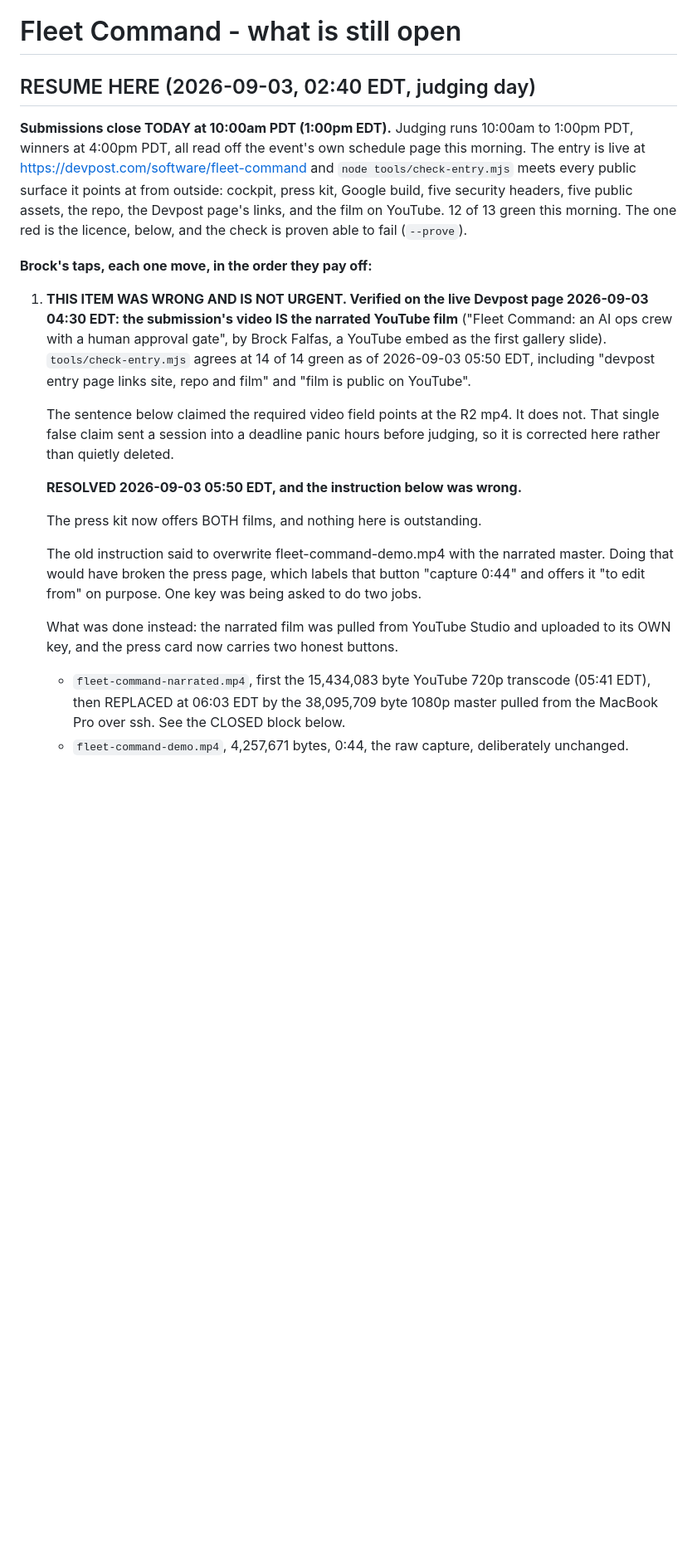
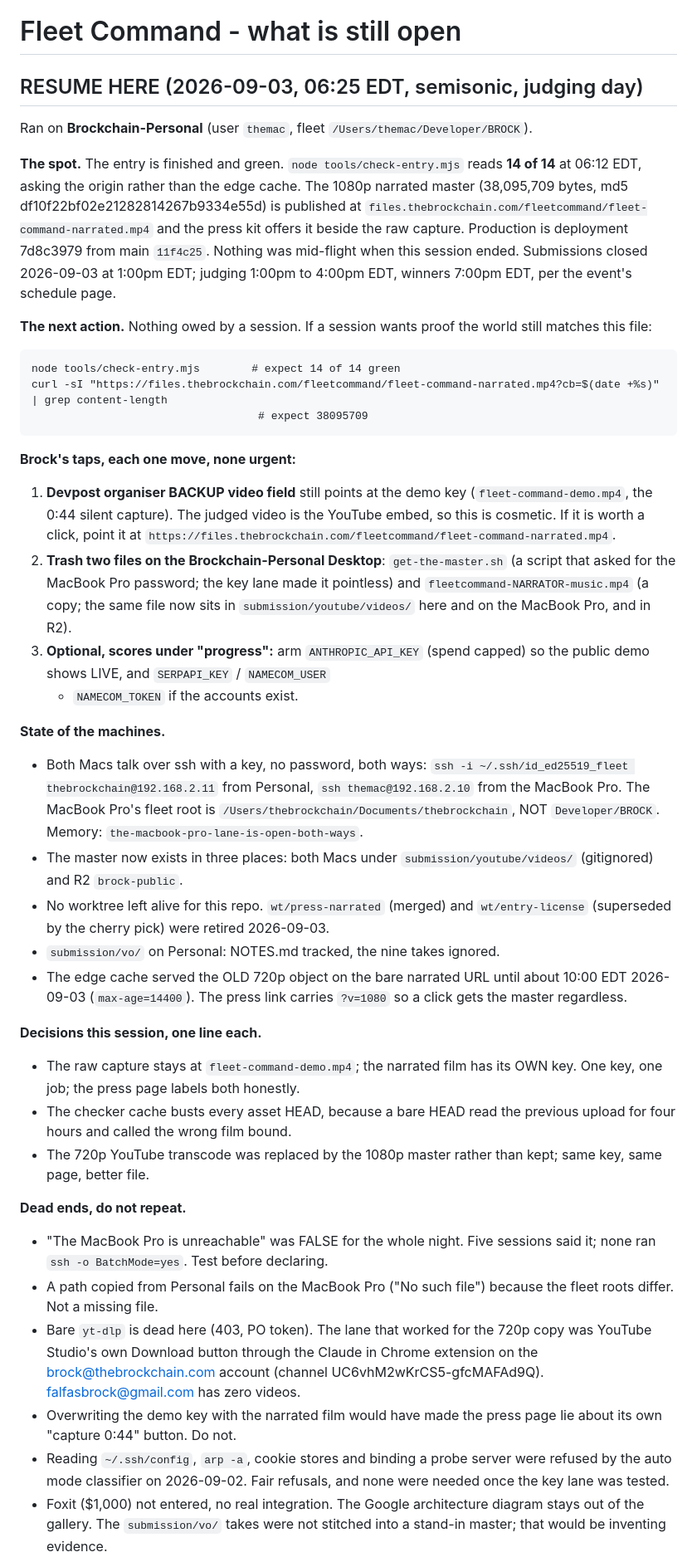
Before and after one commit to thebrockchain/fleetcommand, a Markdown page: NEXT.md, the part around one of its changes. Shown at 83% size. Drawn GitHub-style; blank space fills up the shorter version.

```diff
--- a/NEXT.md
+++ b/NEXT.md
@@ -1,45 +1,78 @@
 # Fleet Command - what is still open
 
-## RESUME HERE (2026-09-03, 02:40 EDT, judging day)
+## RESUME HERE (2026-09-03, 06:25 EDT, semisonic, judging day)
 
-**Submissions close TODAY at 10:00am PDT (1:00pm EDT).** Judging runs 10:00am
-to 1:00pm PDT, winners at 4:00pm PDT, all read off the event's own schedule
-page this morning. The entry is live at https://devpost.com/software/fleet-command
-and `node tools/check-entry.mjs` meets every public surface it points at from
-outside: cockpit, press kit, Google build, five security headers, five public
-assets, the repo, the Devpost page's links, and the film on YouTube. 12 of 13
-green this morning. The one red is the licence, below, and the check is proven
-able to fail (`--prove`).
+Ran on **Brockchain-Personal** (user `themac`, fleet `/Users/themac/Developer/BROCK`).
 
-**Brock's taps, each one move, in the order they pay off:**
+**The spot.** The entry is finished and green. `node tools/check-entry.mjs` reads
+**14 of 14** at 06:12 EDT, asking the origin rather than the edge cache. The
+1080p narrated master (38,095,709 bytes, md5 df10f22bf02e21282814267b9334e55d)
+is published at `files.thebrockchain.com/fleetcommand/fleet-command-narrated.mp4`
+and the press kit offers it beside the raw capture. Production is deployment
+7d8c3979 from main `11f4c25`. Nothing was mid-flight when this session ended.
+Submissions closed 2026-09-03 at 1:00pm EDT; judging 1:00pm to 4:00pm EDT,
+winners 7:00pm EDT, per the event's schedule page.
 
-1. **THIS ITEM WAS WRONG AND IS NOT URGENT. Verified on the live Devpost page
-   2026-09-03 04:30 EDT: the submission's video IS the narrated YouTube film**
-   ("Fleet Command: an AI ops crew with a human approval gate", by Brock Falfas,
-   a YouTube embed as the first gallery slide). `tools/check-entry.mjs` agrees at
-   14 of 14 green as of 2026-09-03 05:50 EDT, including "devpost entry page links site, repo and film" and
-   "film is public on YouTube".
+**The next action.** Nothing owed by a session. If a session wants proof the
+world still matches this file:
 
-   The sentence below claimed the required video field points at the R2 mp4. It
-   does not. That single false claim sent a session into a deadline panic hours
-   before judging, so it is corrected here rather than quietly deleted.
+    node tools/check-entry.mjs        # expect 14 of 14 green
+    curl -sI "https://files.thebrockchain.com/fleetcommand/fleet-command-narrated.mp4?cb=$(date +%s)" | grep content-length
+                                       # expect 38095709
 
-   **RESOLVED 2026-09-03 05:50 EDT, and the instruction below was wrong.**
+**Brock's taps, each one move, none urgent:**
 
-   The press kit now offers BOTH films, and nothing here is outstanding.
+1. **Devpost organiser BACKUP video field** still points at the demo key
+   (`fleet-command-demo.mp4`, the 0:44 silent capture). The judged video is
+   the YouTube embed, so this is cosmetic. If it is worth a click, point it at
+   `https://files.thebrockchain.com/fleetcommand/fleet-command-narrated.mp4`.
+2. **Trash two files on the Brockchain-Personal Desktop**: `get-the-master.sh`
+   (a script that asked for the MacBook Pro password; the key lane made it
+   pointless) and `fleetcommand-NARRATOR-music.mp4` (a copy; the same file
+   now sits in `submission/youtube/videos/` here and on the MacBook Pro, and
+   in R2).
+3. **Optional, scores under "progress":** arm `ANTHROPIC_API_KEY` (spend
+   capped) so the public demo shows LIVE, and `SERPAPI_KEY` / `NAMECOM_USER`
+   + `NAMECOM_TOKEN` if the accounts exist.
 
-   The old instruction said to overwrite fleet-command-demo.mp4 with the
-   narrated master. Doing that would have broken the press page, which labels
-   that button "capture 0:44" and offers it "to edit from" on purpose. One key
-   was being asked to do two jobs.
+**State of the machines.**
+- Both Macs talk over ssh with a key, no password, both ways:
+  `ssh -i ~/.ssh/id_ed25519_fleet thebrockchain@192.168.2.11` from Personal,
+  `ssh themac@192.168.2.10` from the MacBook Pro. The MacBook Pro's fleet root
+  is `/Users/thebrockchain/Documents/thebrockchain`, NOT `Developer/BROCK`.
+  Memory: `the-macbook-pro-lane-is-open-both-ways`.
+- The master now exists in three places: both Macs under
+  `submission/youtube/videos/` (gitignored) and R2 `brock-public`.
+- No worktree left alive for this repo. `wt/press-narrated` (merged) and
+  `wt/entry-license` (superseded by the cherry pick) were retired 2026-09-03.
+- `submission/vo/` on Personal: NOTES.md tracked, the nine takes ignored.
+- The edge cache served the OLD 720p object on the bare narrated URL until
+  about 10:00 EDT 2026-09-03 (`max-age=14400`). The press link carries
+  `?v=1080` so a click gets the master regardless.
 
-   What was done instead: the narrated film was pulled from YouTube Studio and
-   uploaded to its OWN key, and the press card now carries two honest buttons.
+**Decisions this session, one line each.**
+- The raw capture stays at `fleet-command-demo.mp4`; the narrated film has its
+  OWN key. One key, one job; the press page labels both honestly.
+- The checker cache busts every asset HEAD, because a bare HEAD read the
+  previous upload for four hours and called the wrong film bound.
+- The 720p YouTube transcode was replaced by the 1080p master rather than
+  kept; same key, same page, better file.
 
-   * `fleet-command-narrated.mp4`, first the 15,434,083 byte YouTube 720p
-     transcode (05:41 EDT), then REPLACED at 06:03 EDT by the 38,095,709 byte
-     1080p master pulled from the MacBook Pro over ssh. See the CLOSED block
-     below.
-   * `fleet-command-demo.mp4`, 4,257,671 bytes, 0:44, the raw capture,
-     deliberately unchanged.
+**Dead ends, do not repeat.**
+- "The MacBook Pro is unreachable" was FALSE for the whole night. Five
+  sessions said it; none ran `ssh -o BatchMode=yes`. Test before declaring.
+- A path copied from Personal fails on the MacBook Pro ("No such file")
+  because the fleet roots differ. Not a missing file.
+- Bare `yt-dlp` is dead here (403, PO token). The lane that worked for the
+  720p copy was YouTube Studio's own Download button through the Claude in
+  Chrome extension on the brock@thebrockchain.com account (channel
+  UC6vhM2wKrCS5-gfcMAFAd9Q). falfasbrock@gmail.com has zero videos.
+- Overwriting the demo key with the narrated film would have made the press
+  page lie about its own "capture 0:44" button. Do not.
+- Reading `~/.ssh/config`, `arp -a`, cookie stores and binding a probe server
+  were refused by the auto mode classifier on 2026-09-02. Fair refusals, and
+  none were needed once the key lane was tested.
+- Foxit ($1,000) not entered, no real integration. The Google architecture
+  diagram stays out of the gallery. The `submission/vo/` takes were not
+  stitched into a stand-in master; that would be inventing evidence.
 
```
Also changed, not shown: other parts of NEXT.md (+24 -145 lines), README.md (+10 -5 lines).
